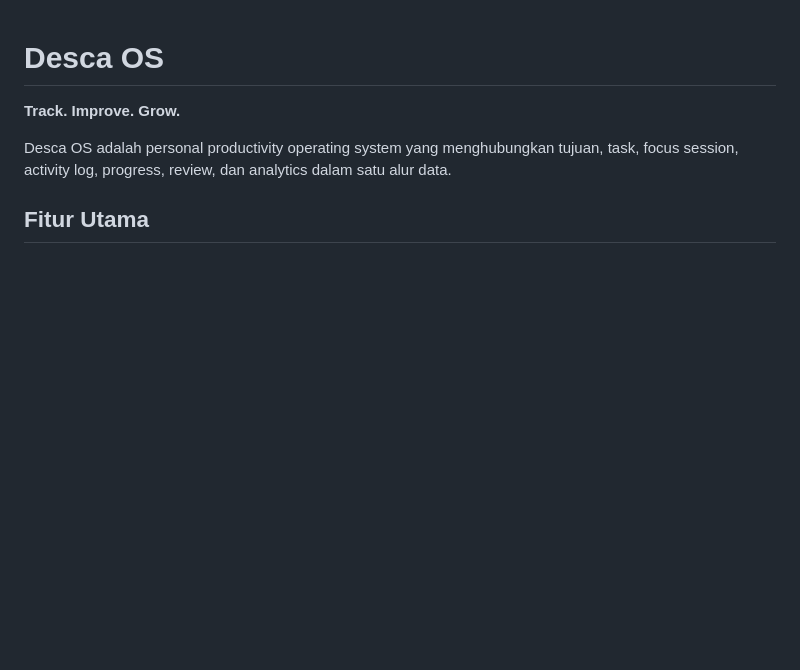
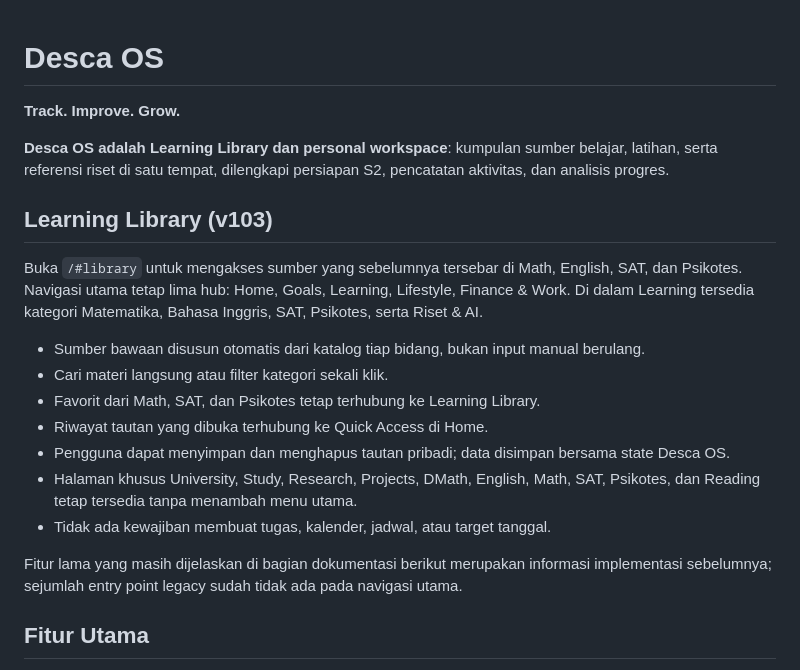
Before and after one commit to DescaAR/desca-os, a Markdown page: README.md, the part around the change. Drawn GitHub-style; blank space fills up the shorter version.

Commit message:
docs(learning): document learning-first Desca OS concept and five-hub navigation

```diff
--- a/README.md
+++ b/README.md
@@ -2,7 +2,21 @@
 
 **Track. Improve. Grow.**
 
-Desca OS adalah personal productivity operating system yang menghubungkan tujuan, task, focus session, activity log, progress, review, dan analytics dalam satu alur data.
+**Desca OS adalah Learning Library dan personal workspace**: kumpulan sumber belajar, latihan, serta referensi riset di satu tempat, dilengkapi persiapan S2, pencatatan aktivitas, dan analisis progres.
+
+## Learning Library (v103)
+
+Buka `/#library` untuk mengakses sumber yang sebelumnya tersebar di Math, English, SAT, dan Psikotes. Navigasi utama tetap lima hub: Home, Goals, Learning, Lifestyle, Finance & Work. Di dalam Learning tersedia kategori Matematika, Bahasa Inggris, SAT, Psikotes, serta Riset & AI.
+
+- Sumber bawaan disusun otomatis dari katalog tiap bidang, bukan input manual berulang.
+- Cari materi langsung atau filter kategori sekali klik.
+- Favorit dari Math, SAT, dan Psikotes tetap terhubung ke Learning Library.
+- Riwayat tautan yang dibuka terhubung ke Quick Access di Home.
+- Pengguna dapat menyimpan dan menghapus tautan pribadi; data disimpan bersama state Desca OS.
+- Halaman khusus University, Study, Research, Projects, DMath, English, Math, SAT, Psikotes, dan Reading tetap tersedia tanpa menambah menu utama.
+- Tidak ada kewajiban membuat tugas, kalender, jadwal, atau target tanggal.
+
+Fitur lama yang masih dijelaskan di bagian dokumentasi berikut merupakan informasi implementasi sebelumnya; sejumlah entry point legacy sudah tidak ada pada navigasi utama.
 
 ## Fitur Utama
 
```
